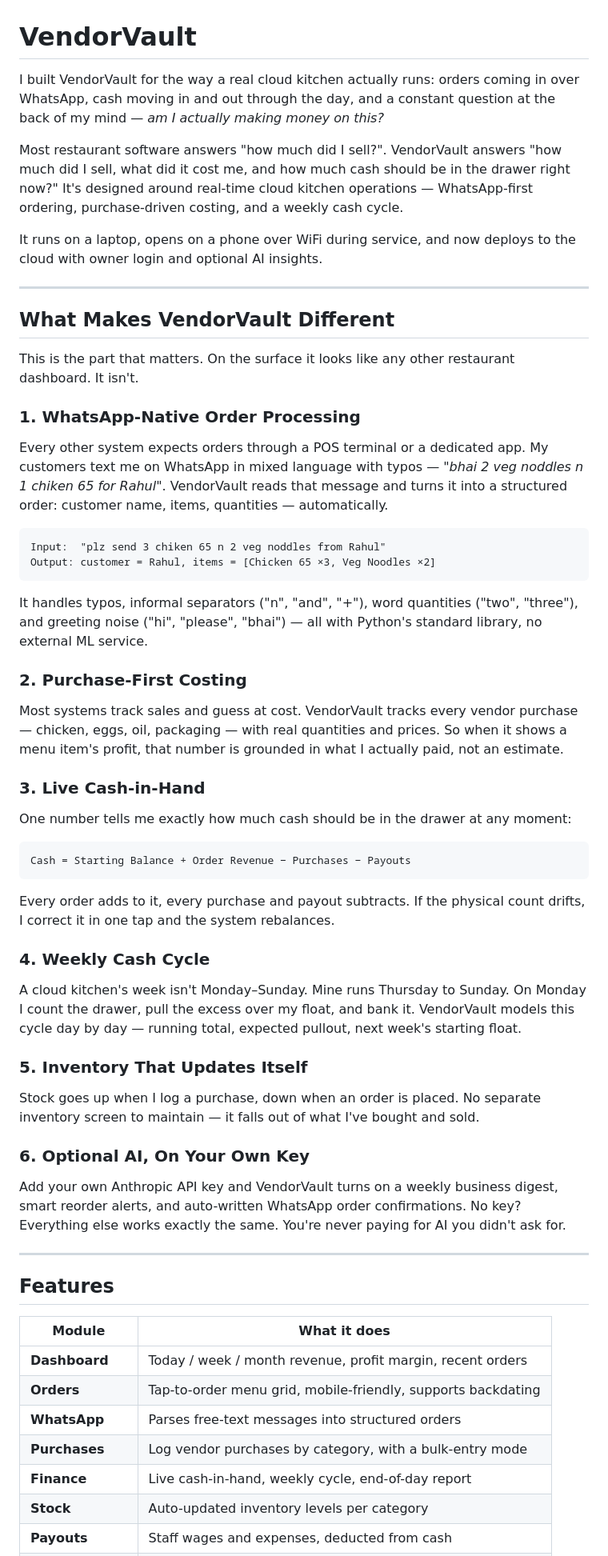
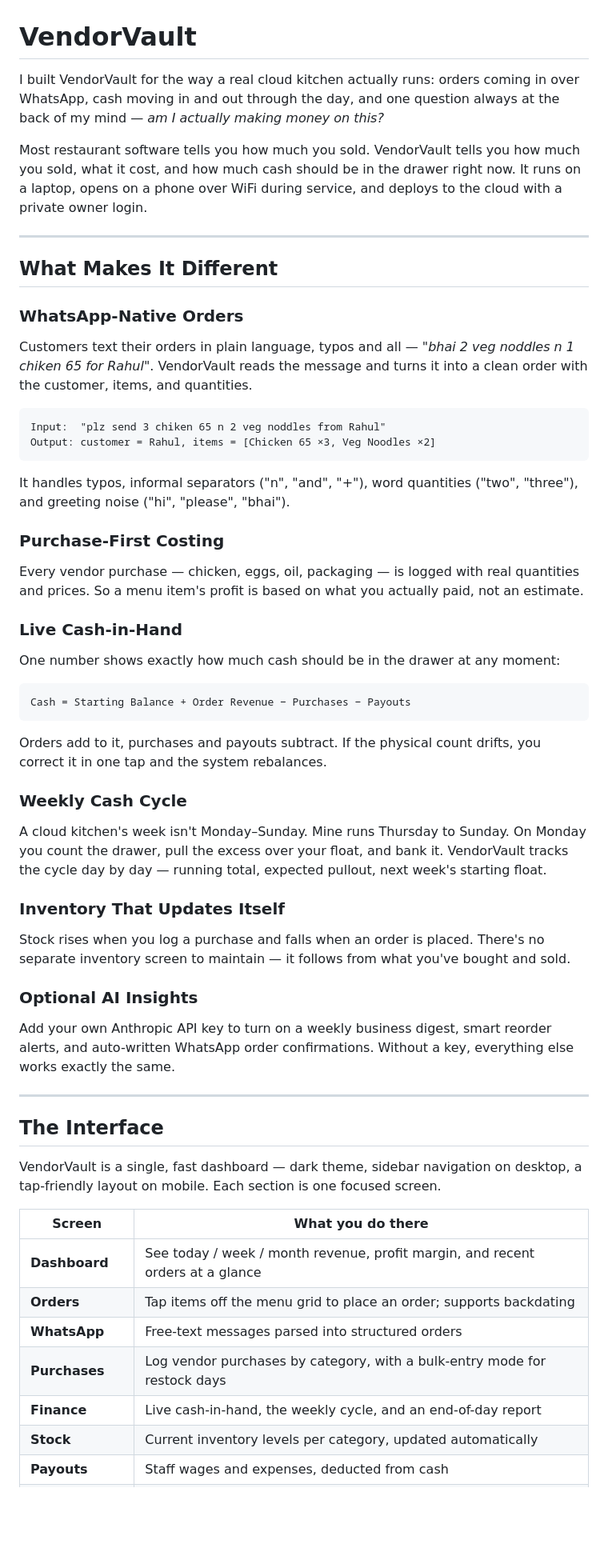
Before and after one commit to Gaurav-0704/VendorVault, a Markdown page: README.md, the part around one of its changes. Shown at 80% size. GitHub-like rendering; blank space fills up the shorter version.

````diff
--- a/README.md
+++ b/README.md
@@ -1,58 +1,56 @@
 # VendorVault
 
-I built VendorVault for the way a real cloud kitchen actually runs: orders coming in over WhatsApp, cash moving in and out through the day, and a constant question at the back of my mind — *am I actually making money on this?*
+I built VendorVault for the way a real cloud kitchen actually runs: orders coming in over WhatsApp, cash moving in and out through the day, and one question always at the back of my mind — *am I actually making money on this?*
 
-Most restaurant software answers "how much did I sell?". VendorVault answers "how much did I sell, what did it cost me, and how much cash should be in the drawer right now?" It's designed around real-time cloud kitchen operations — WhatsApp-first ordering, purchase-driven costing, and a weekly cash cycle.
-
-It runs on a laptop, opens on a phone over WiFi during service, and now deploys to the cloud with owner login and optional AI insights.
+Most restaurant software tells you how much you sold. VendorVault tells you how much you sold, what it cost, and how much cash should be in the drawer right now. It runs on a laptop, opens on a phone over WiFi during service, and deploys to the cloud with a private owner login.
 
 ---
 
-## What Makes VendorVault Different
+## What Makes It Different
 
-This is the part that matters. On the surface it looks like any other restaurant dashboard. It isn't.
-
-### 1. WhatsApp-Native Order Processing
-Every other system expects orders through a POS terminal or a dedicated app. My customers text me on WhatsApp in mixed language with typos — *"bhai 2 veg noddles n 1 chiken 65 for Rahul"*. VendorVault reads that message and turns it into a structured order: customer name, items, quantities — automatically.
+### WhatsApp-Native Orders
+Customers text their orders in plain language, typos and all — *"bhai 2 veg noddles n 1 chiken 65 for Rahul"*. VendorVault reads the message and turns it into a clean order with the customer, items, and quantities.
 
 ```
 Input:  "plz send 3 chiken 65 n 2 veg noddles from Rahul"
 Output: customer = Rahul, items = [Chicken 65 ×3, Veg Noodles ×2]
 ```
 
-It handles typos, informal separators ("n", "and", "+"), word quantities ("two", "three"), and greeting noise ("hi", "please", "bhai") — all with Python's standard library, no external ML service.
+It handles typos, informal separators ("n", "and", "+"), word quantities ("two", "three"), and greeting noise ("hi", "please", "bhai").
 
-### 2. Purchase-First Costing
-Most systems track sales and guess at cost. VendorVault tracks every vendor purchase — chicken, eggs, oil, packaging — with real quantities and prices. So when it shows a menu item's profit, that number is grounded in what I actually paid, not an estimate.
+### Purchase-First Costing
+Every vendor purchase — chicken, eggs, oil, packaging — is logged with real quantities and prices. So a menu item's profit is based on what you actually paid, not an estimate.
 
-### 3. Live Cash-in-Hand
-One number tells me exactly how much cash should be in the drawer at any moment:
+### Live Cash-in-Hand
+One number shows exactly how much cash should be in the drawer at any moment:
 
 ```
 Cash = Starting Balance + Order Revenue − Purchases − Payouts
 ```
 
-Every order adds to it, every purchase and payout subtracts. If the physical count drifts, I correct it in one tap and the system rebalances.
+Orders add to it, purchases and payouts subtract. If the physical count drifts, you correct it in one tap and the system rebalances.
 
-### 4. Weekly Cash Cycle
-A cloud kitchen's week isn't Monday–Sunday. Mine runs Thursday to Sunday. On Monday I count the drawer, pull the excess over my float, and bank it. VendorVault models this cycle day by day — running total, expected pullout, next week's starting float.
+### Weekly Cash Cycle
+A cloud kitchen's week isn't Monday–Sunday. Mine runs Thursday to Sunday. On Monday you count the drawer, pull the excess over your float, and bank it. VendorVault tracks the cycle day by day — running total, expected pullout, next week's starting float.
 
-### 5. Inventory That Updates Itself
-Stock goes up when I log a purchase, down when an order is placed. No separate inventory screen to maintain — it falls out of what I've bought and sold.
+### Inventory That Updates Itself
+Stock rises when you log a purchase and falls when an order is placed. There's no separate inventory screen to maintain — it follows from what you've bought and sold.
 
-### 6. Optional AI, On Your Own Key
-Add your own Anthropic API key and VendorVault turns on a weekly business digest, smart reorder alerts, and auto-written WhatsApp order confirmations. No key? Everything else works exactly the same. You're never paying for AI you didn't ask for.
+### Optional AI Insights
+Add your own Anthropic API key to turn on a weekly business digest, smart reorder alerts, and auto-written WhatsApp order confirmations. Without a key, everything else works exactly the same.
 
 ---
 
-## Features
+## The Interface
 
-| Module | What it does |
-|--------|--------------|
-| **Dashboard** | Today / week / month revenue, profit margin, recent orders |
-| **Orders** | Tap-to-order menu grid, mobile-friendly, supports backdating |
-| **WhatsApp** | Parses free-text messages into structured orders |
-| **Purchases** | Log vendor purchases by category, with a bulk-entry mode |
-| **Finance** | Live cash-in-hand, weekly cycle, end-of-day report |
-| **Stock** | Auto-updated inventory levels per category |
+VendorVault is a single, fast dashboard — dark theme, sidebar navigation on desktop, a tap-friendly layout on mobile. Each section is one focused screen.
+
+| Screen | What you do there |
+|--------|-------------------|
+| **Dashboard** | See today / week / month revenue, profit margin, and recent orders at a glance |
+| **Orders** | Tap items off the menu grid to place an order; supports backdating |
+| **WhatsApp** | Free-text messages parsed into structured orders |
+| **Purchases** | Log vendor purchases by category, with a bulk-entry mode for restock days |
+| **Finance** | Live cash-in-hand, the weekly cycle, and an end-of-day report |
+| **Stock** | Current inventory levels per category, updated automatically |
 | **Payouts** | Staff wages and expenses, deducted from cash |
````
Also changed, not shown: other parts of README.md (+34 -85 lines).
